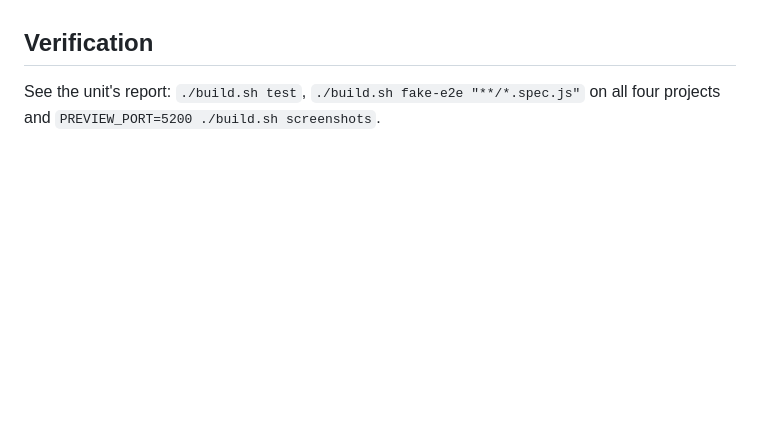
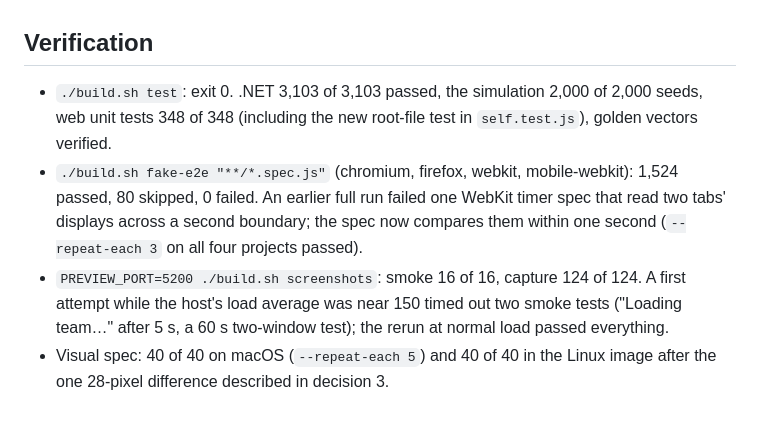
Before and after one commit to justinloveless/retroscope-next, a Markdown page: docs/decisions/UF14.md, the part around the change. Drawn GitHub-style; blank space fills up the shorter version.

Commit message:
docs(decisions): record UF14 verification

```diff
--- a/docs/decisions/UF14.md
+++ b/docs/decisions/UF14.md
@@ -105,5 +105,13 @@ UF14 owns the paths listed in `docs/followups/UF14.md`. Amendments to U31, U32,
 
 ## Verification
 
-See the unit's report: `./build.sh test`, `./build.sh fake-e2e "**/*.spec.js"` on all four projects and
-`PREVIEW_PORT=5200 ./build.sh screenshots`.
+- `./build.sh test`: exit 0. .NET 3,103 of 3,103 passed, the simulation 2,000 of 2,000 seeds, web unit tests 348 of
+  348 (including the new root-file test in `self.test.js`), golden vectors verified.
+- `./build.sh fake-e2e "**/*.spec.js"` (chromium, firefox, webkit, mobile-webkit): 1,524 passed, 80 skipped, 0
+  failed. An earlier full run failed one WebKit timer spec that read two tabs' displays across a second boundary;
+  the spec now compares them within one second (`--repeat-each 3` on all four projects passed).
+- `PREVIEW_PORT=5200 ./build.sh screenshots`: smoke 16 of 16, capture 124 of 124. A first attempt while the host's
+  load average was near 150 timed out two smoke tests ("Loading team…" after 5 s, a 60 s two-window test); the
+  rerun at normal load passed everything.
+- Visual spec: 40 of 40 on macOS (`--repeat-each 5`) and 40 of 40 in the Linux image after the one 28-pixel
+  difference described in decision 3.
```
